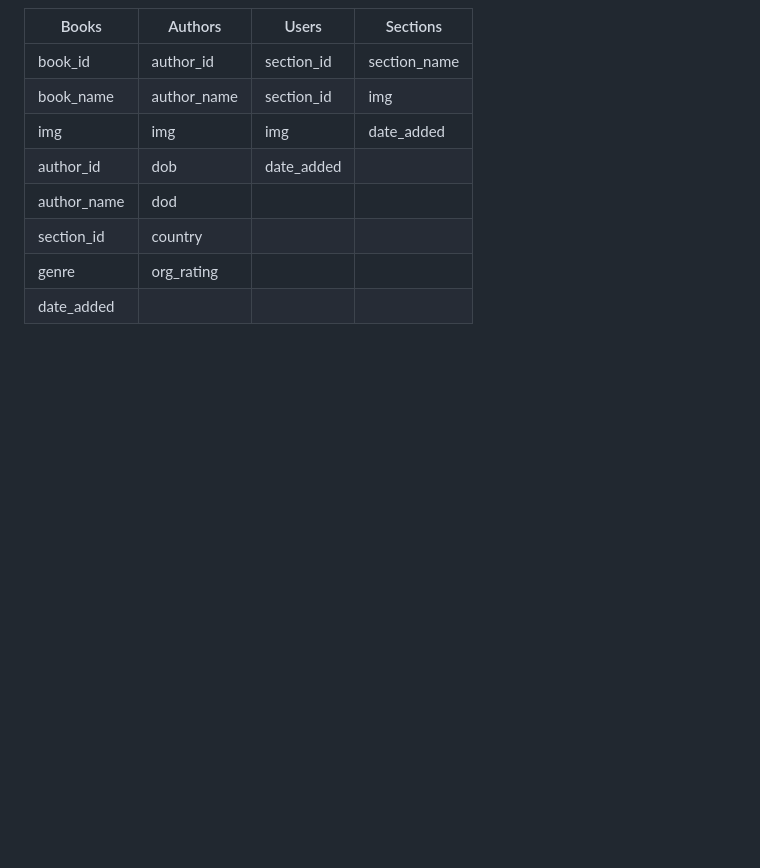
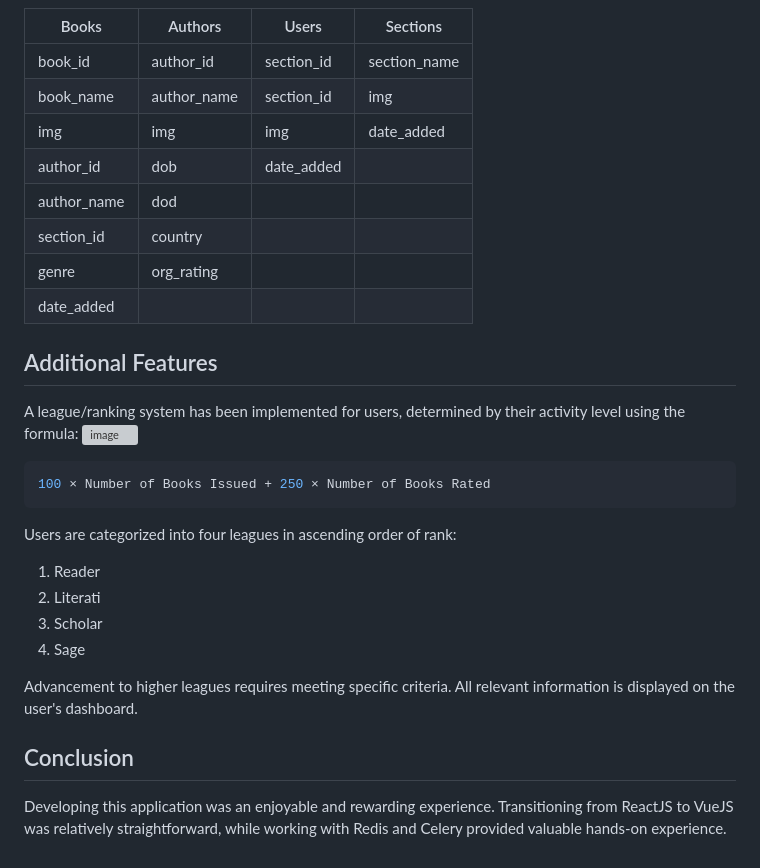
Before and after one commit to Saransh482003/MAD-2-Project-Bibliophilia, a Markdown page: README.md, the part around one of its changes. Drawn GitHub-style; blank space fills up the shorter version; grey boxes are pictures that could not be loaded.

````diff
--- a/README.md
+++ b/README.md
@@ -88,3 +90,25 @@ The frontend is designed to offer a seamless and user-friendly experience. Key f
 |section_id|country|||
 |genre|org_rating|||
 |date_added|||
+
+## Additional Features
+
+A league/ranking system has been implemented for users, determined by their activity level using the formula:
+![image](https://github.com/user-attachments/assets/4652d10d-0b9c-416d-bfc9-4871a1573980)
+
+```python
+100 × Number of Books Issued + 250 × Number of Books Rated
+```
+
+Users are categorized into four leagues in ascending order of rank:
+
+1. Reader
+2. Literati
+3. Scholar
+4. Sage
+
+Advancement to higher leagues requires meeting specific criteria. All relevant information is displayed on the user's dashboard.
+
+## Conclusion
+
+Developing this application was an enjoyable and rewarding experience. Transitioning from ReactJS to VueJS was relatively straightforward, while working with Redis and Celery provided valuable hands-on experience.
````
Also changed, not shown: other parts of README.md (+5 -3 lines).
